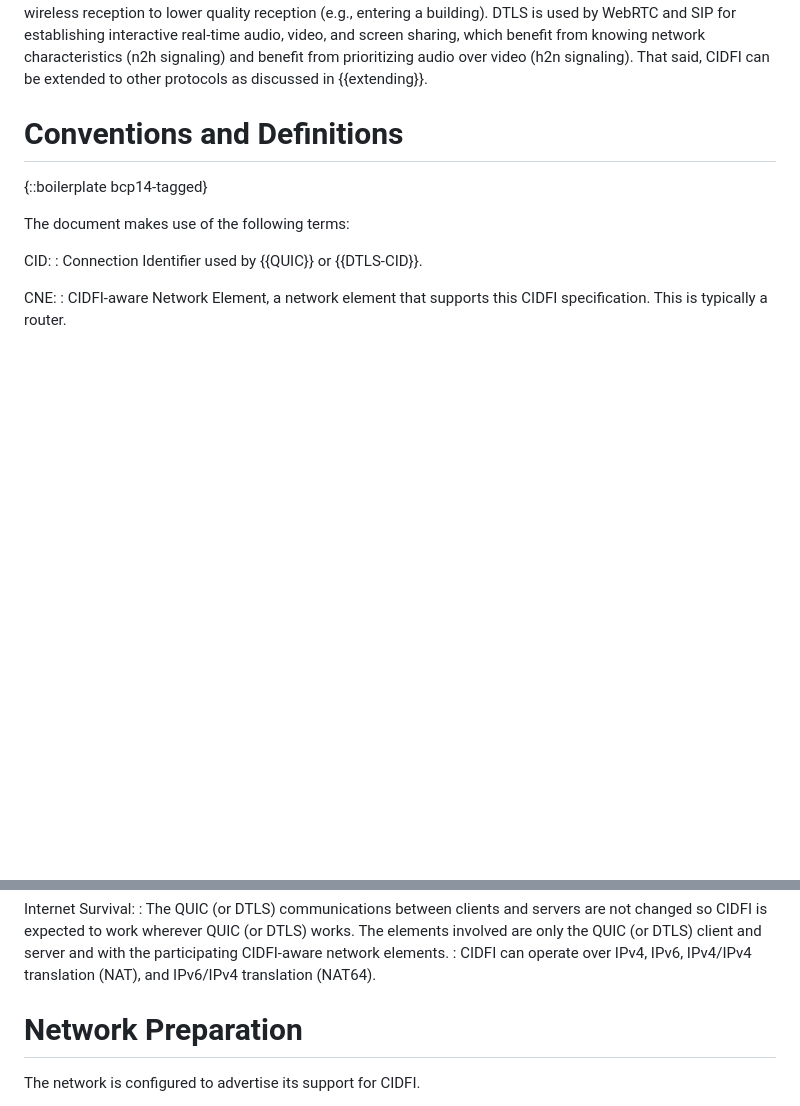
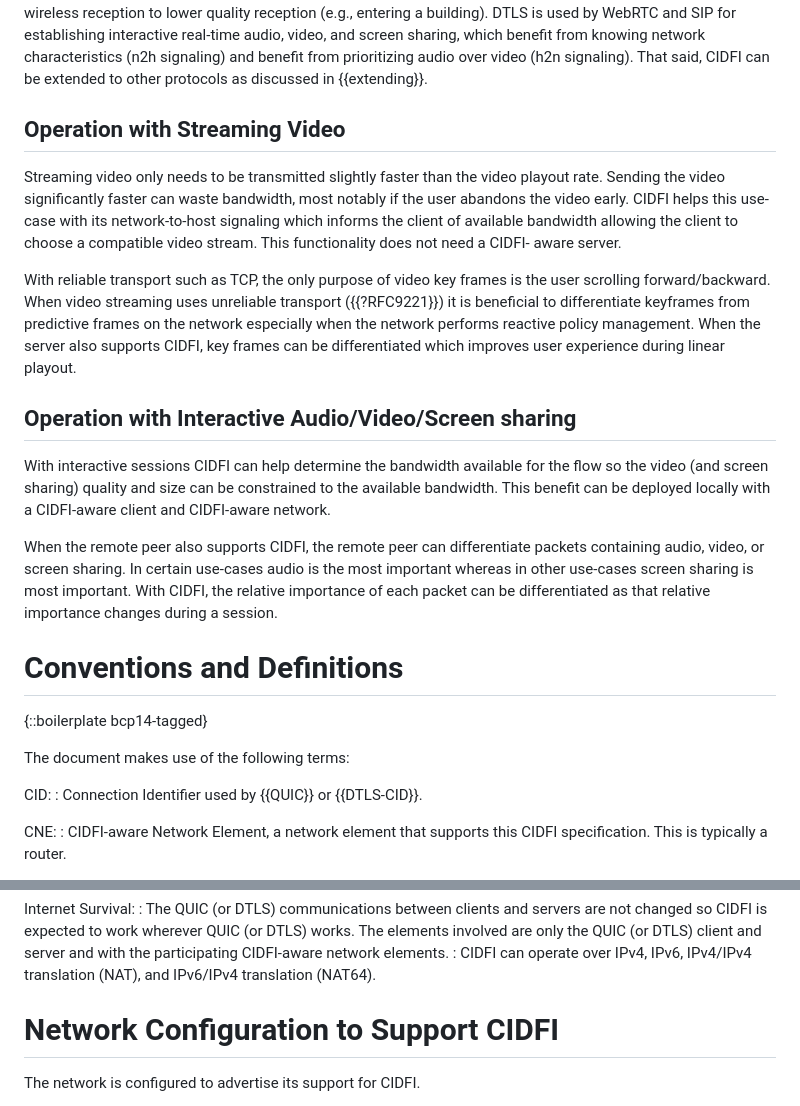
Before and after one commit to danwing/cidfi, a Markdown page: draft-wing-cidfi.md, 2 parts joined by grey strips. GitHub-like rendering; blank space fills up the shorter version.

Commit message:
added Introduction use-case subsections: video streaming and interactive audio/video/screen sharing

```diff
--- a/draft-wing-cidfi.md
+++ b/draft-wing-cidfi.md
@@ -309,6 +309,40 @@ signaling) and benefit from prioritizing audio over video (h2n
 signaling).  That said, CIDFI can be extended to other protocols
 as discussed in {{extending}}.
 
+## Operation with Streaming Video
+
+Streaming video only needs to be transmitted slightly faster than the
+video playout rate.  Sending the video significantly faster can waste
+bandwidth, most notably if the user abandons the video early.  CIDFI
+helps this use-case with its network-to-host signaling which informs
+the client of available bandwidth allowing the client to choose
+a compatible video stream.  This functionality does not need a CIDFI-
+aware server.
+
+With reliable transport such as TCP, the only purpose of
+video key frames is the user scrolling forward/backward.  When
+video streaming uses unreliable transport ({{?RFC9221}})
+it is beneficial to differentiate keyframes from predictive
+frames on the network especially when the network performs
+reactive policy management.  When the server also supports CIDFI,
+key frames can be differentiated which improves user experience
+during linear playout.
+
+## Operation with Interactive Audio/Video/Screen sharing
+
+With interactive sessions CIDFI can help determine the bandwidth
+available for the flow so the video (and screen sharing) quality and
+size can be constrained to the available bandwidth.  This benefit
+can be deployed locally with a CIDFI-aware client and CIDFI-aware
+network.
+
+When the remote peer also supports CIDFI, the remote peer can
+differentiate packets containing audio, video, or screen sharing.  In
+certain use-cases audio is the most important whereas in other
+use-cases screen sharing is most important.  With CIDFI, the relative
+importance of each packet can be differentiated as that relative
+importance changes during a session.
+
 
 # Conventions and Definitions
 
@@ -372,7 +406,7 @@ client and server and with the participating CIDFI-aware network elements.
 translation (NAT64).
 
 
-# Network Preparation
+# Network Configuration to Support CIDFI
 
 The network is configured to advertise its support for CIDFI.
 
```
